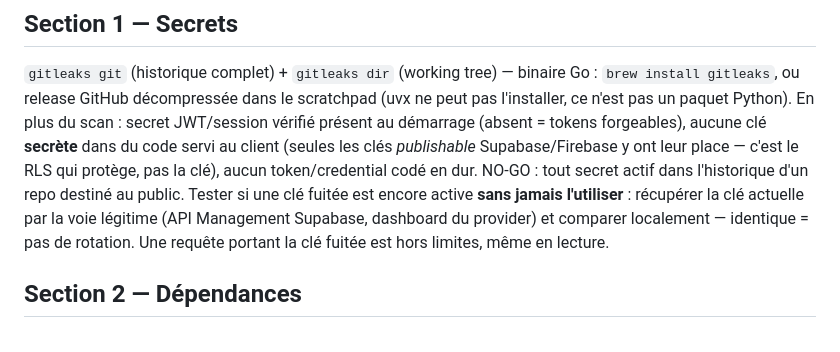
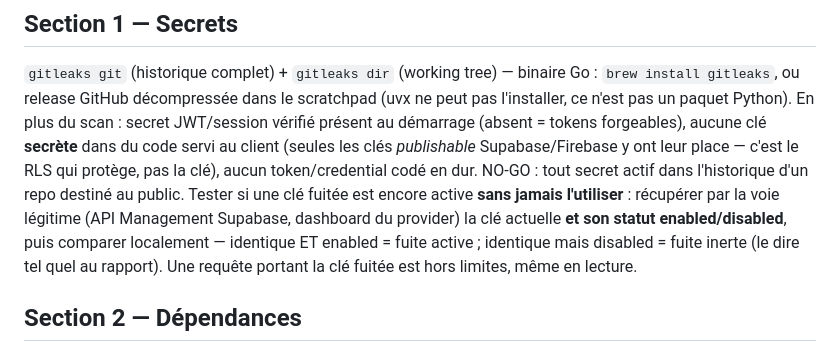
Before and after one commit to Aximande/agent-skills, a Markdown page: skills/ship-check/SKILL.md, the part around the change. Rendered like a GitHub page.

Commit message:
ship-check : la comparaison de clé fuitée doit inclure le statut enabled/disabled, pas seulement l'identité (leçon du rodage slide-maker : clé identique mais désactivée = fuite inerte)

```diff
--- a/skills/ship-check/SKILL.md
+++ b/skills/ship-check/SKILL.md
@@ -41,10 +41,11 @@ tokens forgeables), aucune clé **secrète** dans du code servi au client
 RLS qui protège, pas la clé), aucun token/credential codé en dur.
 NO-GO : tout secret actif dans l'historique d'un repo destiné au public.
 Tester si une clé fuitée est encore active **sans jamais l'utiliser** :
-récupérer la clé actuelle par la voie légitime (API Management Supabase,
-dashboard du provider) et comparer localement — identique = pas de
-rotation. Une requête portant la clé fuitée est hors limites, même en
-lecture.
+récupérer par la voie légitime (API Management Supabase, dashboard du
+provider) la clé actuelle **et son statut enabled/disabled**, puis
+comparer localement — identique ET enabled = fuite active ; identique
+mais disabled = fuite inerte (le dire tel quel au rapport). Une requête
+portant la clé fuitée est hors limites, même en lecture.
 
 ## Section 2 — Dépendances
 
```
